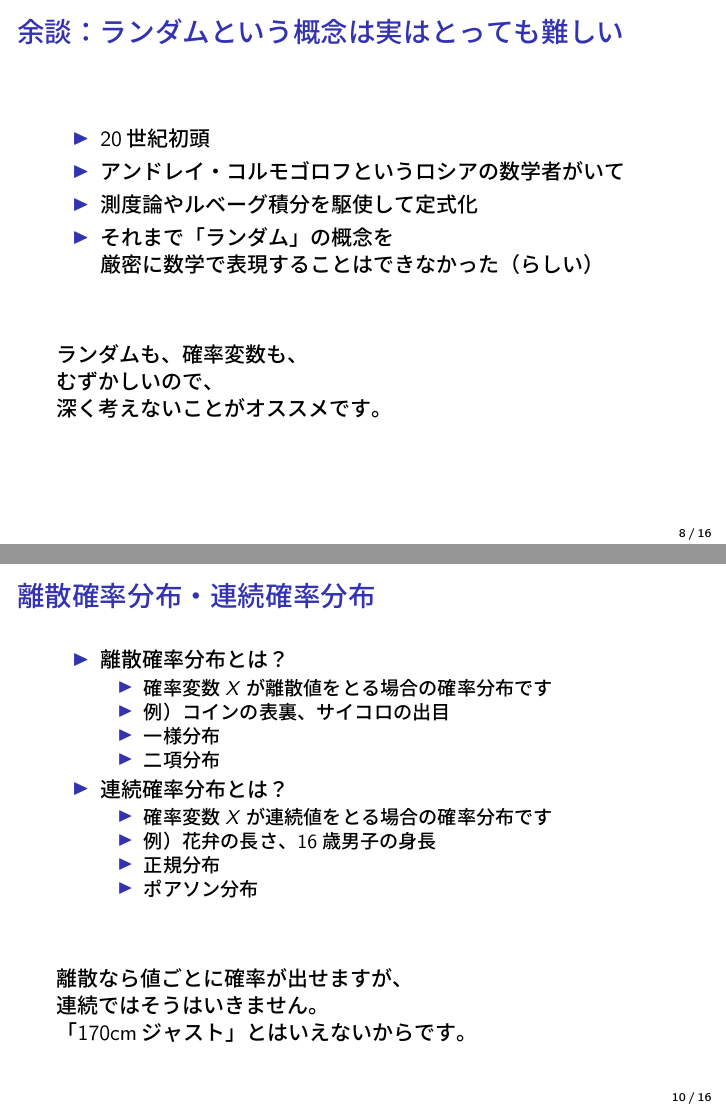
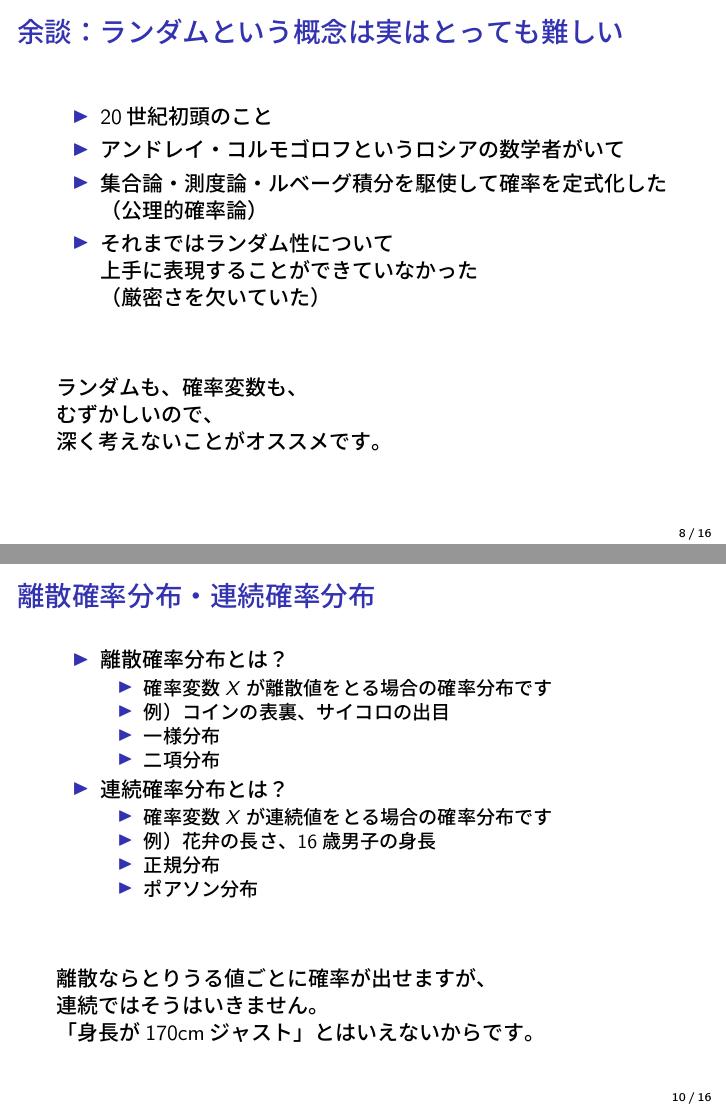
Before and after one commit to nepia271/beamer-statmodel-02, LaTeX slides (main.tex): pages 8 and 10 of 16, joined at a grey line. The pictures show the PDF file main.pdf that the author committed with the source.

Commit message:
スライド番号と内容修正

```diff
--- a/main.tex
+++ b/main.tex
@@ -211,10 +211,11 @@
 % http://www2.odn.ne.jp/tadaki/miyabe2-lss2012.pdf
 
 \begin{itemize}
-    \item 20世紀初頭
+    \item 20世紀初頭のこと
     \item アンドレイ・コルモゴロフというロシアの数学者がいて
-    \item 測度論やルベーグ積分を駆使して定式化
-    \item それまで「ランダム」の概念を\\厳密に数学で表現することはできなかった（らしい）
+    \item 集合論・測度論・ルベーグ積分を駆使して確率を定式化した\\
+    （公理的確率論）
+    \item それまではランダム性について\\上手に表現することができていなかった\\（厳密さを欠いていた）
 \end{itemize}
 
 \vskip 1cm
@@ -283,9 +284,9 @@
 
 \vskip 1cm
 
-離散なら値ごとに確率が出せますが、\\
+離散ならとりうる値ごとに確率が出せますが、\\
 連続ではそうはいきません。\\
-「170cmジャスト」とはいえないからです。
+「身長が170cmジャスト」とはいえないからです。
 
 \end{frame}
 
```
Also changed, not shown: main.pdf, main.tex (2 more changed lines).
